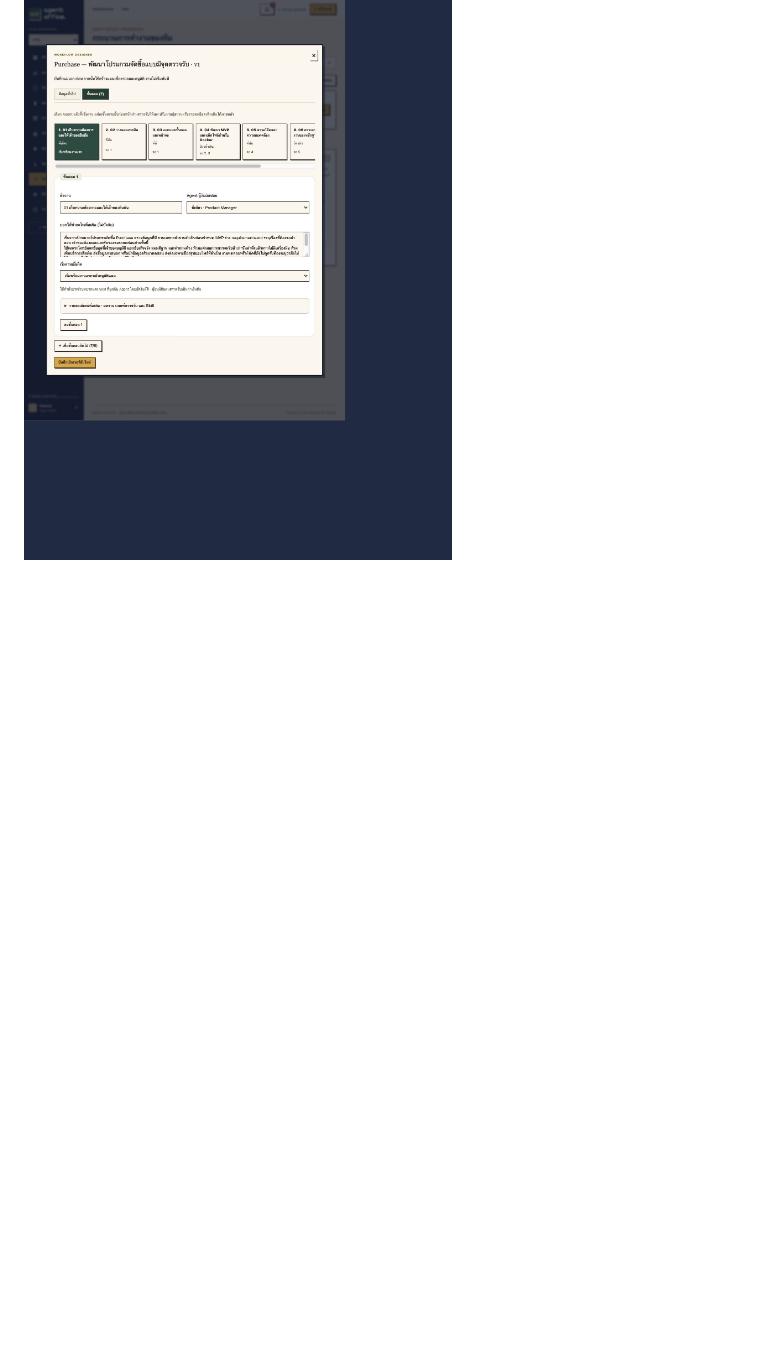
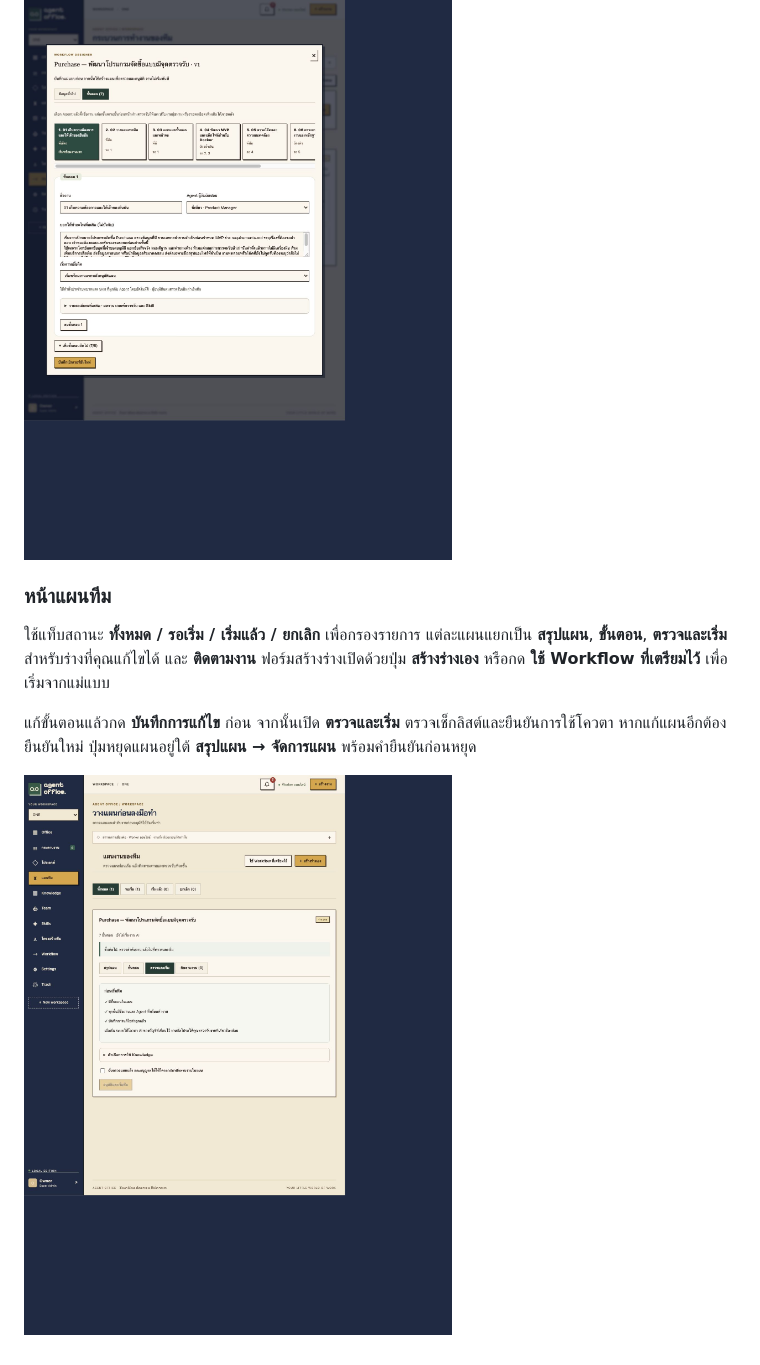
Before and after one commit to Sin1apachai/gangagent, a Markdown page: README.md, the part around the change. Rendered like a GitHub page; pictures changed too: docs/images/team-plan-tabs.jpg (added); blank space fills up the shorter version.

Commit message:
Clarify team plans with status filters and separate review/start tabs

```diff
--- a/README.md
+++ b/README.md
@@ -455,3 +455,11 @@ and Thai segmentation support; pin essential sources and retain human review.
 Skill ที่ผูกกับ Agent ยังคงถูกส่งเข้าไปในบริบทงานตามเดิม ส่วนไฟล์บังคับ เกณฑ์ตรวจรับ ผู้ตรวจรับ และ Skill ที่จำเป็นอยู่ใน **รายละเอียดเพิ่มเติม** ข้อมูลเก่าคงอยู่ เมื่อเอาขั้นกลางออก งานที่เคยรอขั้นนั้นจะรับลำดับรอของขั้นที่ลบแทน เพื่อไม่ข้ามจุดตรวจรับโดยไม่ตั้งใจ ฟอร์มนี้ใช้ร่วมกับการแก้ร่างในหน้าแผนทีมด้วย
 
 ![ฟอร์ม Workflow แบบย่อ](docs/images/workflow-simple-editor.jpg)
+
+### หน้าแผนทีม
+
+ใช้แท็บสถานะ **ทั้งหมด / รอเริ่ม / เริ่มแล้ว / ยกเลิก** เพื่อกรองรายการ แต่ละแผนแยกเป็น **สรุปแผน**, **ขั้นตอน**, **ตรวจและเริ่ม** สำหรับร่างที่คุณแก้ไขได้ และ **ติดตามงาน** ฟอร์มสร้างร่างเปิดด้วยปุ่ม **สร้างร่างเอง** หรือกด **ใช้ Workflow ที่เตรียมไว้** เพื่อเริ่มจากแม่แบบ
+
+แก้ขั้นตอนแล้วกด **บันทึกการแก้ไข** ก่อน จากนั้นเปิด **ตรวจและเริ่ม** ตรวจเช็กลิสต์และยืนยันการใช้โควตา หากแก้แผนอีกต้องยืนยันใหม่ ปุ่มหยุดแผนอยู่ใต้ **สรุปแผน → จัดการแผน** พร้อมคำยืนยันก่อนหยุด
+
+![หน้าแผนทีมและเช็กลิสต์ก่อนเริ่ม](docs/images/team-plan-tabs.jpg)
```
Also changed, not shown: 4 other files.
